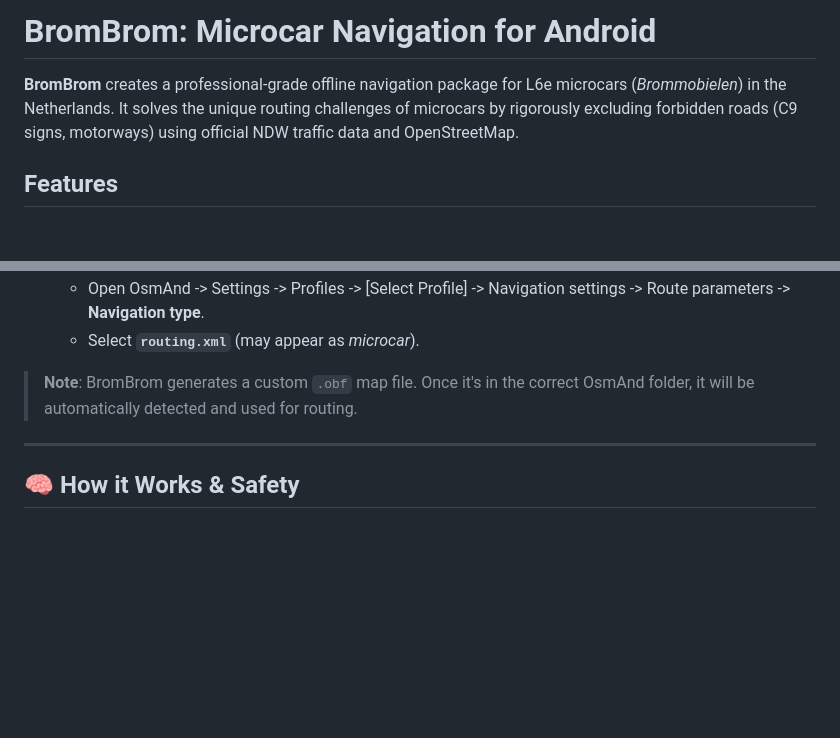
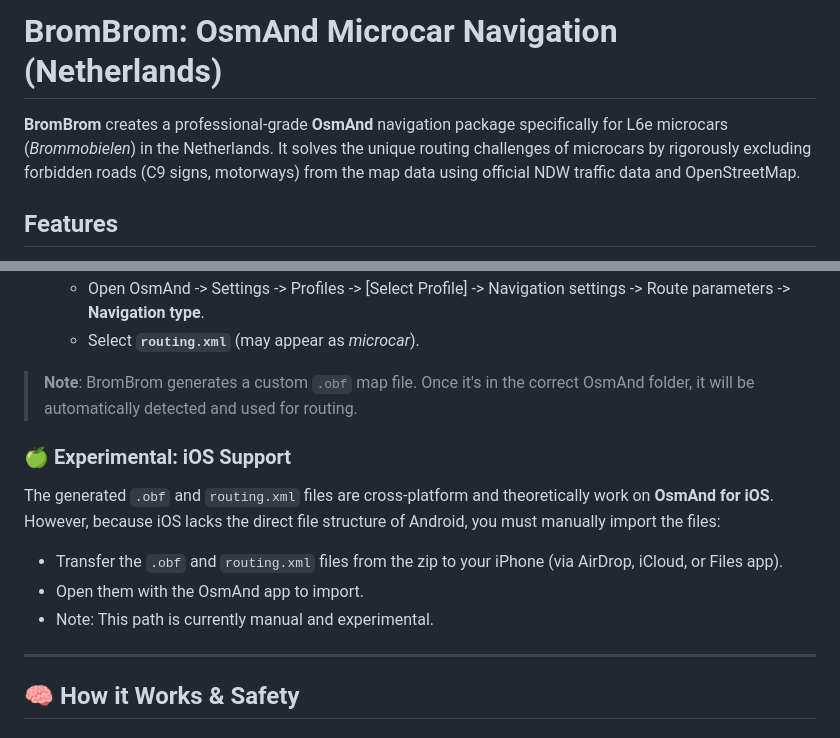
Before and after one commit to tbulligan/brombrom, a Markdown page: README.md, 2 parts joined by grey strips. Drawn GitHub-style; blank space fills up the shorter version.

Commit message:
Docs: Update title for SEO and add experimental iOS support

```diff
--- a/README.md
+++ b/README.md
@@ -1,6 +1,6 @@
-# BromBrom: Microcar Navigation for Android
+# BromBrom: OsmAnd Microcar Navigation (Netherlands)
 
-**BromBrom** creates a professional-grade offline navigation package for L6e microcars (*Brommobielen*) in the Netherlands. It solves the unique routing challenges of microcars by rigorously excluding forbidden roads (C9 signs, motorways) using official NDW traffic data and OpenStreetMap.
+**BromBrom** creates a professional-grade **OsmAnd** navigation package specifically for L6e microcars (*Brommobielen*) in the Netherlands. It solves the unique routing challenges of microcars by rigorously excluding forbidden roads (C9 signs, motorways) from the map data using official NDW traffic data and OpenStreetMap.
 
 ## Features
 
@@ -39,6 +39,12 @@ Find your artifact `brombrom_android_deploy.zip` in the `dist/` folder.
    - Open OsmAnd -> Settings -> Profiles -> [Select Profile] -> Navigation settings -> Route parameters -> **Navigation type**.
    - Select **`routing.xml`** (may appear as *microcar*).
 > **Note**: BromBrom generates a custom `.obf` map file. Once it's in the correct OsmAnd folder, it will be automatically detected and used for routing.
+
+### 🍏 Experimental: iOS Support
+The generated `.obf` and `routing.xml` files are cross-platform and theoretically work on **OsmAnd for iOS**. However, because iOS lacks the direct file structure of Android, you must manually import the files:
+- Transfer the `.obf` and `routing.xml` files from the zip to your iPhone (via AirDrop, iCloud, or Files app).
+- Open them with the OsmAnd app to import.
+- Note: This path is currently manual and experimental.
 
 ---
 
```
